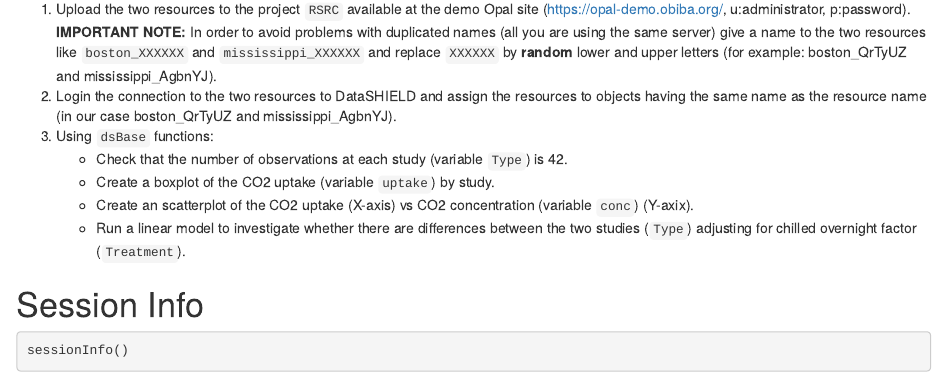
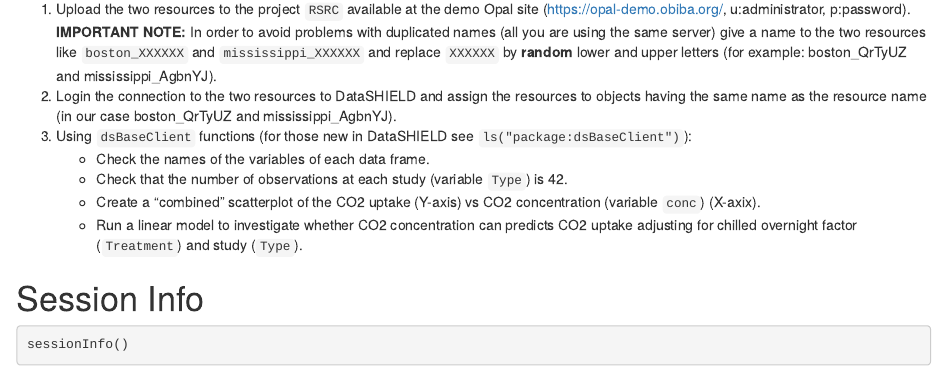
Before and after one commit to obiba/resources-workshop, an R Markdown document (resources_examples.Rmd): the page in a window 1100 px wide, from 13740 px down. Rendered offline with R 4.5, knitr and Pandoc, with nearby package versions; drawn as R Markdown's standard HTML page in place of the format the file asks for; some code elsewhere in the file could not run offline.

Commit message:
Update resources_examples.Rmd

```diff
--- a/resources_examples.Rmd
+++ b/resources_examples.Rmd
@@ -503,11 +503,11 @@ To the following steps to perform the required analysis:
 
 1. Upload the two resources to the project `RSRC` available at the demo Opal site (https://opal-demo.obiba.org/, u:administrator, p:password). **IMPORTANT NOTE:** In order to avoid problems with duplicated names (all you are using the same server) give a name to the two resources like `boston_XXXXXX` and `mississippi_XXXXXX` and replace `XXXXXX` by **random** lower and upper letters (for example: boston_QrTyUZ and mississippi_AgbnYJ).
 2. Login the connection to the two resources to DataSHIELD and assign the resources to objects having the same name as the resource name (in our case boston_QrTyUZ and mississippi_AgbnYJ).
-3. Using `dsBase` functions:
+3. Using `dsBaseClient` functions (for those new in DataSHIELD see `ls("package:dsBaseClient")`):
+     - Check the names of the variables of each data frame.
      - Check that the number of observations at each study (variable `Type`) is 42.
-     - Create a boxplot of the CO2 uptake (variable `uptake`) by study.
-     - Create an scatterplot of the CO2 uptake (X-axis) vs CO2 concentration (variable `conc`) (Y-axix).
-     - Run a linear model to investigate whether there are differences between the two studies (`Type`) adjusting for chilled overnight factor (`Treatment`).
+     - Create a "combined" scatterplot of the CO2 uptake (Y-axis) vs CO2 concentration (variable `conc`) (X-axix).
+     - Run a linear model to investigate whether CO2 concentration can predicts CO2 uptake adjusting for chilled overnight factor (`Treatment`) and study (`Type`).
 
 
 # Session Info
```
